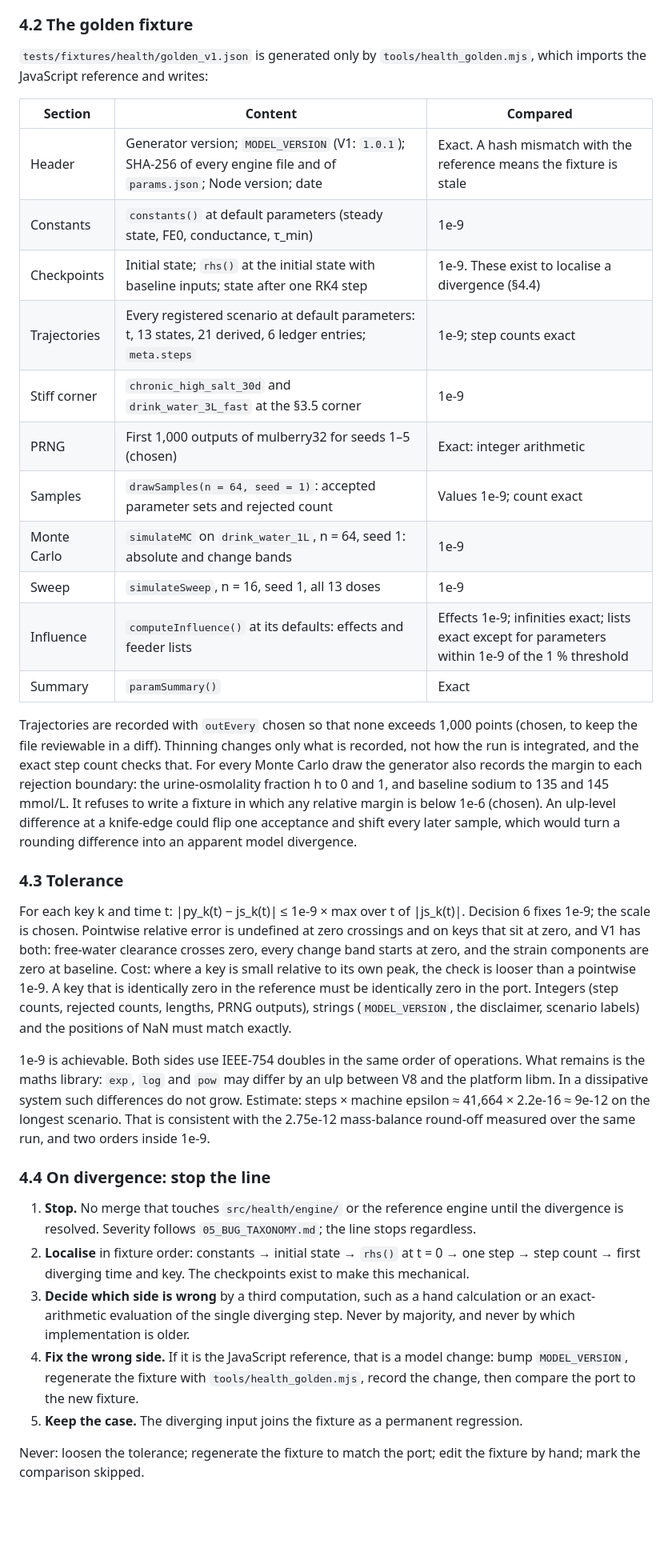
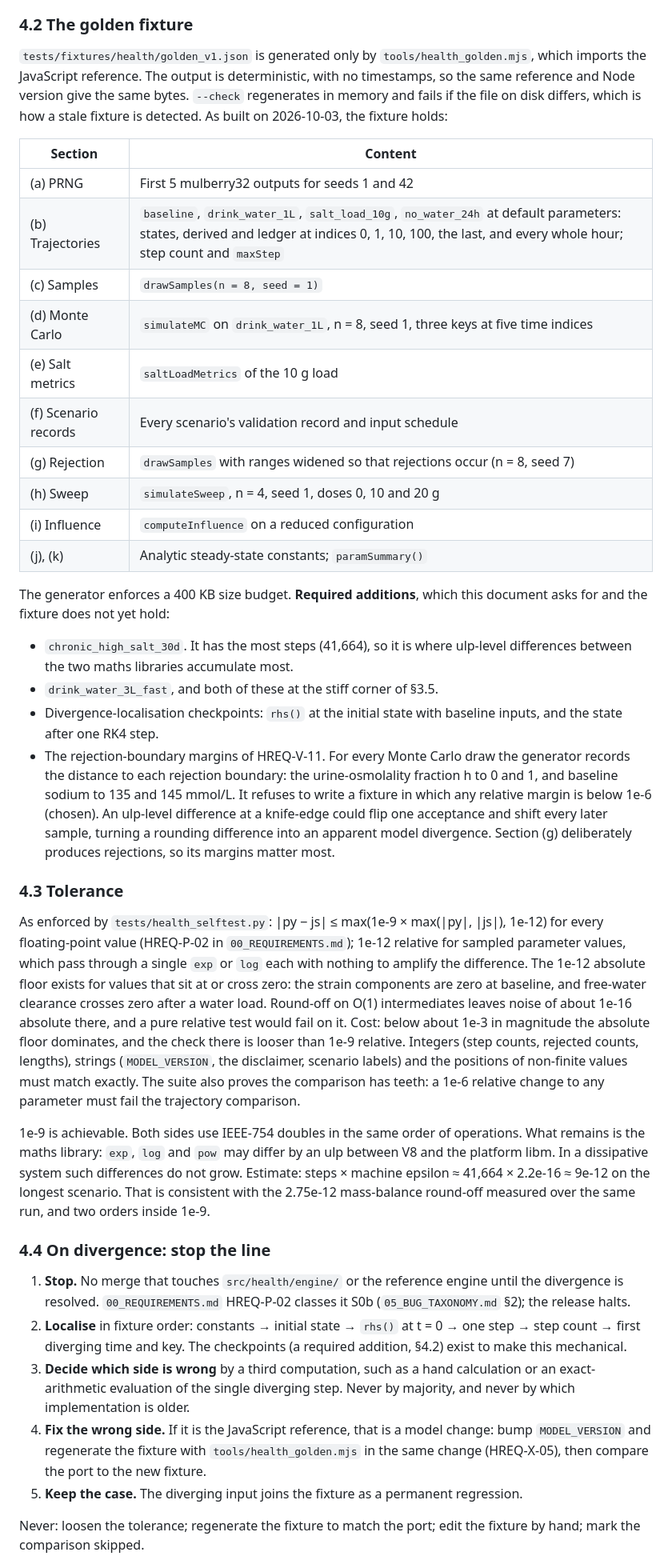
Before and after one commit to spencerwon/navanax1, a Markdown page: docs/health/03_VALIDATION_AND_TESTING.md, the part around one of its changes. Shown at 80% size. Rendered like a GitHub page; blank space fills up the shorter version.

```diff
--- a/docs/health/03_VALIDATION_AND_TESTING.md
+++ b/docs/health/03_VALIDATION_AND_TESTING.md
@@ -149,36 +149,39 @@ The JavaScript reference (`reference/metabolic-map-v1/engine/`) runs in the brow
 
 ### 4.2 The golden fixture
 
-`tests/fixtures/health/golden_v1.json` is generated only by `tools/health_golden.mjs`, which imports the JavaScript reference and writes:
+`tests/fixtures/health/golden_v1.json` is generated only by `tools/health_golden.mjs`, which imports the JavaScript reference. The output is deterministic, with no timestamps, so the same reference and Node version give the same bytes. `--check` regenerates in memory and fails if the file on disk differs, which is how a stale fixture is detected. As built on 2026-10-03, the fixture holds:
 
-| Section | Content | Compared |
-|---|---|---|
-| Header | Generator version; `MODEL_VERSION` (V1: `1.0.1`); SHA-256 of every engine file and of `params.json`; Node version; date | Exact. A hash mismatch with the reference means the fixture is stale |
-| Constants | `constants()` at default parameters (steady state, FE0, conductance, τ_min) | 1e-9 |
-| Checkpoints | Initial state; `rhs()` at the initial state with baseline inputs; state after one RK4 step | 1e-9. These exist to localise a divergence (§4.4) |
-| Trajectories | Every registered scenario at default parameters: t, 13 states, 21 derived, 6 ledger entries; `meta.steps` | 1e-9; step counts exact |
-| Stiff corner | `chronic_high_salt_30d` and `drink_water_3L_fast` at the §3.5 corner | 1e-9 |
-| PRNG | First 1,000 outputs of mulberry32 for seeds 1–5 (chosen) | Exact: integer arithmetic |
-| Samples | `drawSamples(n = 64, seed = 1)`: accepted parameter sets and rejected count | Values 1e-9; count exact |
-| Monte Carlo | `simulateMC` on `drink_water_1L`, n = 64, seed 1: absolute and change bands | 1e-9 |
-| Sweep | `simulateSweep`, n = 16, seed 1, all 13 doses | 1e-9 |
-| Influence | `computeInfluence()` at its defaults: effects and feeder lists | Effects 1e-9; infinities exact; lists exact except for parameters within 1e-9 of the 1 % threshold |
-| Summary | `paramSummary()` | Exact |
+| Section | Content |
+|---|---|
+| (a) PRNG | First 5 mulberry32 outputs for seeds 1 and 42 |
+| (b) Trajectories | `baseline`, `drink_water_1L`, `salt_load_10g`, `no_water_24h` at default parameters: states, derived and ledger at indices 0, 1, 10, 100, the last, and every whole hour; step count and `maxStep` |
+| (c) Samples | `drawSamples(n = 8, seed = 1)` |
+| (d) Monte Carlo | `simulateMC` on `drink_water_1L`, n = 8, seed 1, three keys at five time indices |
+| (e) Salt metrics | `saltLoadMetrics` of the 10 g load |
+| (f) Scenario records | Every scenario's validation record and input schedule |
+| (g) Rejection | `drawSamples` with ranges widened so that rejections occur (n = 8, seed 7) |
+| (h) Sweep | `simulateSweep`, n = 4, seed 1, doses 0, 10 and 20 g |
+| (i) Influence | `computeInfluence` on a reduced configuration |
+| (j), (k) | Analytic steady-state constants; `paramSummary()` |
 
-Trajectories are recorded with `outEvery` chosen so that none exceeds 1,000 points (chosen, to keep the file reviewable in a diff). Thinning changes only what is recorded, not how the run is integrated, and the exact step count checks that. For every Monte Carlo draw the generator also records the margin to each rejection boundary: the urine-osmolality fraction h to 0 and 1, and baseline sodium to 135 and 145 mmol/L. It refuses to write a fixture in which any relative margin is below 1e-6 (chosen). An ulp-level difference at a knife-edge could flip one acceptance and shift every later sample, which would turn a rounding difference into an apparent model divergence.
+The generator enforces a 400 KB size budget. **Required additions**, which this document asks for and the fixture does not yet hold:
+- `chronic_high_salt_30d`. It has the most steps (41,664), so it is where ulp-level differences between the two maths libraries accumulate most.
+- `drink_water_3L_fast`, and both of these at the stiff corner of §3.5.
+- Divergence-localisation checkpoints: `rhs()` at the initial state with baseline inputs, and the state after one RK4 step.
+- The rejection-boundary margins of HREQ-V-11. For every Monte Carlo draw the generator records the distance to each rejection boundary: the urine-osmolality fraction h to 0 and 1, and baseline sodium to 135 and 145 mmol/L. It refuses to write a fixture in which any relative margin is below 1e-6 (chosen). An ulp-level difference at a knife-edge could flip one acceptance and shift every later sample, turning a rounding difference into an apparent model divergence. Section (g) deliberately produces rejections, so its margins matter most.
 
 ### 4.3 Tolerance
 
-For each key k and time t: |py_k(t) − js_k(t)| ≤ 1e-9 × max over t of |js_k(t)|. Decision 6 fixes 1e-9; the scale is chosen. Pointwise relative error is undefined at zero crossings and on keys that sit at zero, and V1 has both: free-water clearance crosses zero, every change band starts at zero, and the strain components are zero at baseline. Cost: where a key is small relative to its own peak, the check is looser than a pointwise 1e-9. A key that is identically zero in the reference must be identically zero in the port. Integers (step counts, rejected counts, lengths, PRNG outputs), strings (`MODEL_VERSION`, the disclaimer, scenario labels) and the positions of NaN must match exactly.
+As enforced by `tests/health_selftest.py`: |py − js| ≤ max(1e-9 × max(|py|, |js|), 1e-12) for every floating-point value (HREQ-P-02 in `00_REQUIREMENTS.md`); 1e-12 relative for sampled parameter values, which pass through a single `exp` or `log` each with nothing to amplify the difference. The 1e-12 absolute floor exists for values that sit at or cross zero: the strain components are zero at baseline, and free-water clearance crosses zero after a water load. Round-off on O(1) intermediates leaves noise of about 1e-16 absolute there, and a pure relative test would fail on it. Cost: below about 1e-3 in magnitude the absolute floor dominates, and the check there is looser than 1e-9 relative. Integers (step counts, rejected counts, lengths), strings (`MODEL_VERSION`, the disclaimer, scenario labels) and the positions of non-finite values must match exactly. The suite also proves the comparison has teeth: a 1e-6 relative change to any parameter must fail the trajectory comparison.
 
 1e-9 is achievable. Both sides use IEEE-754 doubles in the same order of operations. What remains is the maths library: `exp`, `log` and `pow` may differ by an ulp between V8 and the platform libm. In a dissipative system such differences do not grow. Estimate: steps × machine epsilon ≈ 41,664 × 2.2e-16 ≈ 9e-12 on the longest scenario. That is consistent with the 2.75e-12 mass-balance round-off measured over the same run, and two orders inside 1e-9.
 
 ### 4.4 On divergence: stop the line
 
-1. **Stop.** No merge that touches `src/health/engine/` or the reference engine until the divergence is resolved. Severity follows `05_BUG_TAXONOMY.md`; the line stops regardless.
-2. **Localise** in fixture order: constants → initial state → `rhs()` at t = 0 → one step → step count → first diverging time and key. The checkpoints exist to make this mechanical.
+1. **Stop.** No merge that touches `src/health/engine/` or the reference engine until the divergence is resolved. `00_REQUIREMENTS.md` HREQ-P-02 classes it S0b (`05_BUG_TAXONOMY.md` §2); the release halts.
+2. **Localise** in fixture order: constants → initial state → `rhs()` at t = 0 → one step → step count → first diverging time and key. The checkpoints (a required addition, §4.2) exist to make this mechanical.
 3. **Decide which side is wrong** by a third computation, such as a hand calculation or an exact-arithmetic evaluation of the single diverging step. Never by majority, and never by which implementation is older.
-4. **Fix the wrong side.** If it is the JavaScript reference, that is a model change: bump `MODEL_VERSION`, regenerate the fixture with `tools/health_golden.mjs`, record the change, then compare the port to the new fixture.
+4. **Fix the wrong side.** If it is the JavaScript reference, that is a model change: bump `MODEL_VERSION` and regenerate the fixture with `tools/health_golden.mjs` in the same change (HREQ-X-05), then compare the port to the new fixture.
 5. **Keep the case.** The diverging input joins the fixture as a permanent regression.
 
 Never: loosen the tolerance; regenerate the fixture to match the port; edit the fixture by hand; mark the comparison skipped.
```
Also changed, not shown: other parts of docs/health/03_VALIDATION_AND_TESTING.md (+14 -16 lines), docs/health/01_METHODOLOGY.md (+2 -2 lines).
